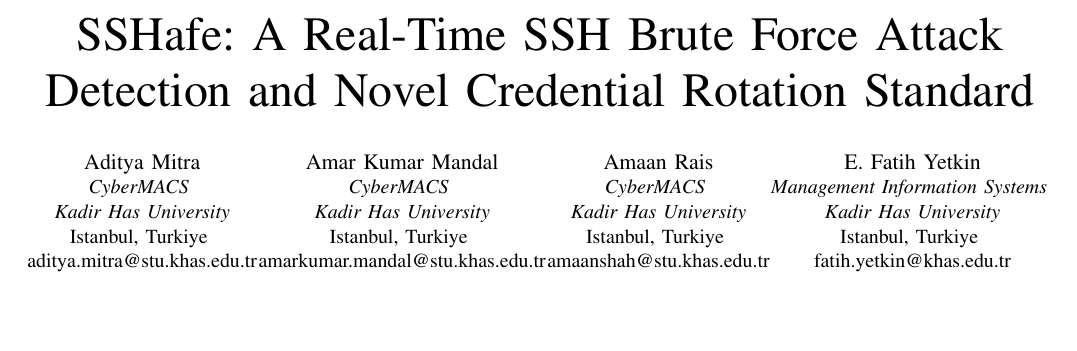
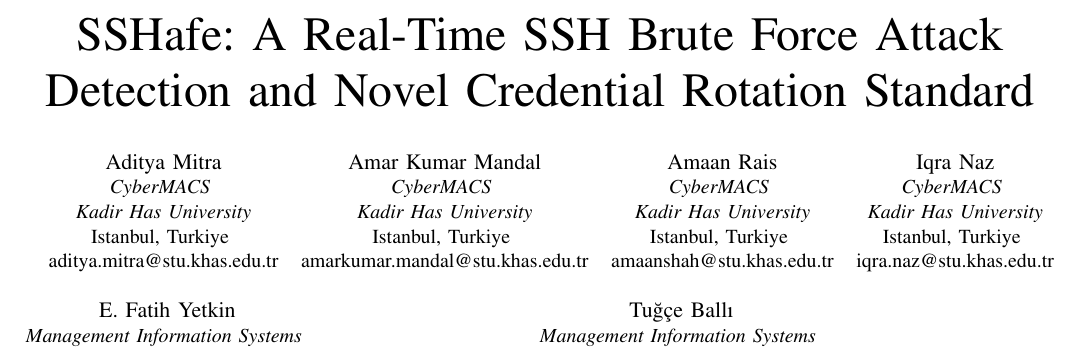
Before and after one commit to AdityaMitra5102/SShafe-ext-abs, a LaTeX paper (sshafe.tex): part of page 1 of 2, cut so that both start at the same text, the shorter picture padded with empty space. Compiled offline with pdfLaTeX.

Commit message:
2026-09-05 02:26:50

```diff
--- a/sshafe.tex
+++ b/sshafe.tex
@@ -27,12 +27,17 @@
 Istanbul, Turkiye \\
 amarkumar.mandal@stu.khas.edu.tr}
 \and
-
 \IEEEauthorblockN{Amaan Rais}
 \IEEEauthorblockA{\textit{CyberMACS} \\
 \textit{Kadir Has University}\\
 Istanbul, Turkiye \\
 amaanshah@stu.khas.edu.tr}
+\and
+\IEEEauthorblockN{Iqra Naz}
+\IEEEauthorblockA{\textit{CyberMACS} \\
+\textit{Kadir Has University}\\
+Istanbul, Turkiye \\
+iqra.naz@stu.khas.edu.tr}
 \and
 \IEEEauthorblockN{E. Fatih Yetkin}
 \IEEEauthorblockA{\textit{Management Information Systems} \\
```
